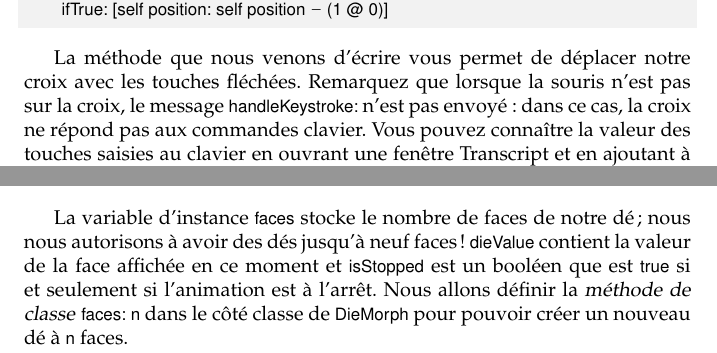
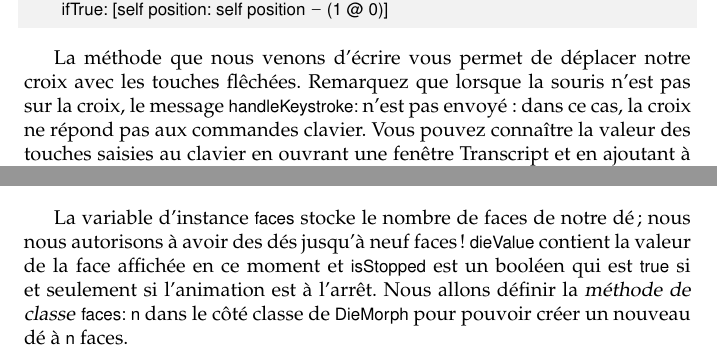
Before and after one commit to SquareBracketAssociates/PharoByExample-french, a LaTeX book (Morphic/Morphic.tex): two parts of pages 12 and 17 of 22, joined at a grey line, cut so that both start at the same text. Compiled offline with pdfLaTeX.

Commit message:
rectifications mineures dans chapitre Morphic

```diff
--- a/Morphic/Morphic.tex
+++ b/Morphic/Morphic.tex
@@ -1108,7 +1108,7 @@ BorderedMorph subclass: #DieMorph
 La variable d'instance \ct{faces} stocke le nombre de faces de notre
 dé; nous nous autorisons à avoir des dés jusqu'à neuf faces!
 \ct{dieValue} contient la valeur de la face affichée en ce moment et
-\ct{isStopped} est un booléen que est \ct{true} si et seulement si
+\ct{isStopped} est un booléen qui est \ct{true} si et seulement si
 l'animation est à l'arrêt.
 Nous allons définir la \emph{méthode de classe} \ct{faces: n} dans
 le côté classe de \clsind{DieMorph} pour pouvoir créer un
```
Also changed, not shown: Morphic/Morphic.tex (2 more changed lines).
